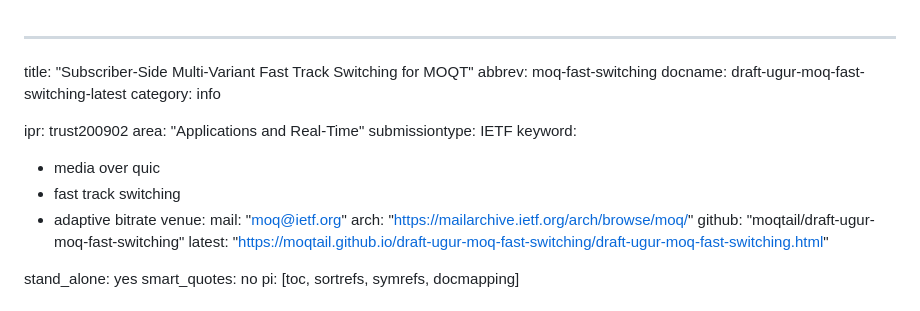
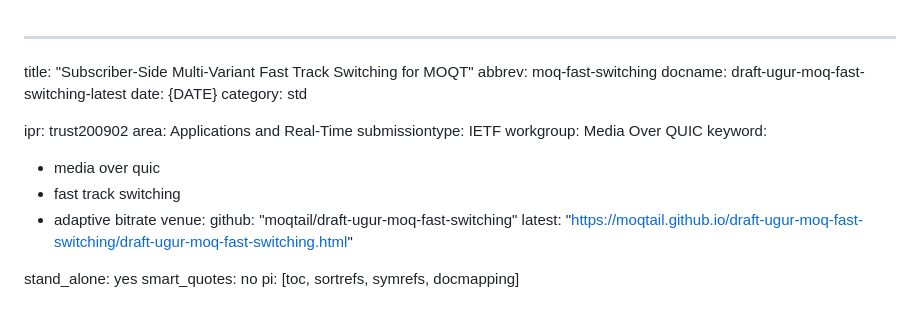
Before and after one commit to moqtail/draft-ugur-moq-fast-switching, a Markdown page: draft-ugur-moq-fast-switching.md, the part around the change. Drawn GitHub-style.

Commit message:
editorial fixes

```diff
--- a/draft-ugur-moq-fast-switching.md
+++ b/draft-ugur-moq-fast-switching.md
@@ -2,18 +2,18 @@
 title: "Subscriber-Side Multi-Variant Fast Track Switching for MOQT"
 abbrev: moq-fast-switching
 docname: draft-ugur-moq-fast-switching-latest
-category: info
+date: {DATE}
+category: std
 
 ipr: trust200902
-area: "Applications and Real-Time"
+area: Applications and Real-Time
 submissiontype: IETF
+workgroup: Media Over QUIC
 keyword:
  - media over quic
  - fast track switching
  - adaptive bitrate
 venue:
-  mail: "moq@ietf.org"
-  arch: "https://mailarchive.ietf.org/arch/browse/moq/"
   github: "moqtail/draft-ugur-moq-fast-switching"
   latest: "https://moqtail.github.io/draft-ugur-moq-fast-switching/draft-ugur-moq-fast-switching.html"
 
```
